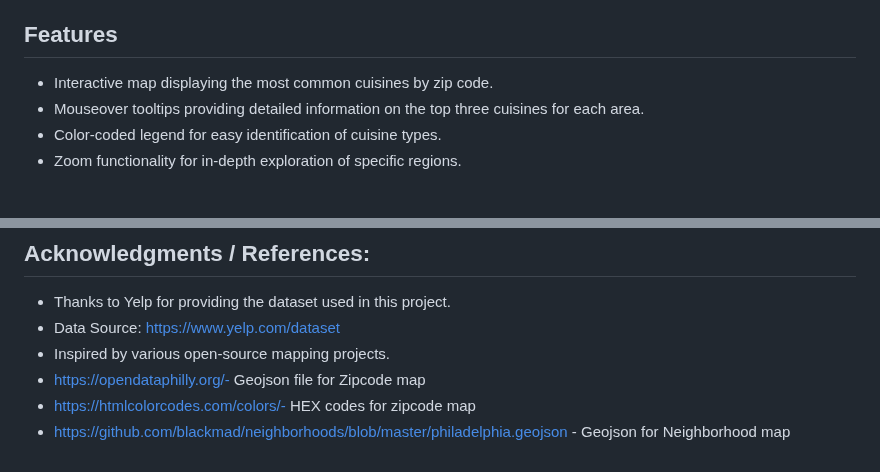
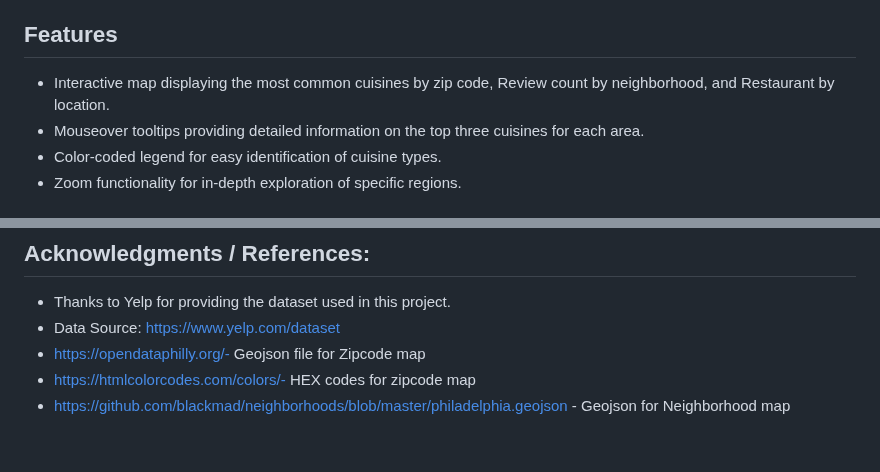
Before and after one commit to C-Duke0/Project3-PhillyFood, a Markdown page: README.md, 2 parts joined by grey strips. GitHub-like rendering.

```diff
--- a/README.md
+++ b/README.md
@@ -20,7 +20,7 @@ The Philadelphia Restaurant Cuisine project aims to visualize restaurant cuisine
 
 ## Features
 
-- Interactive map displaying the most common cuisines by zip code.
+- Interactive map displaying the most common cuisines by zip code, Review count by neighborhood, and Restaurant by location.
 - Mouseover tooltips providing detailed information on the top three cuisines for each area.
 - Color-coded legend for easy identification of cuisine types.
 - Zoom functionality for in-depth exploration of specific regions.
@@ -102,7 +102,6 @@ To explore different map views, use the radio buttons to toggle between layers:
 
 - Thanks to Yelp for providing the dataset used in this project.
 - Data Source: https://www.yelp.com/dataset
-- Inspired by various open-source mapping projects.
 - https://opendataphilly.org/- Geojson file for Zipcode map
 - https://htmlcolorcodes.com/colors/- HEX codes for zipcode map
 - https://github.com/blackmad/neighborhoods/blob/master/philadelphia.geojson - Geojson for Neighborhood map
```
